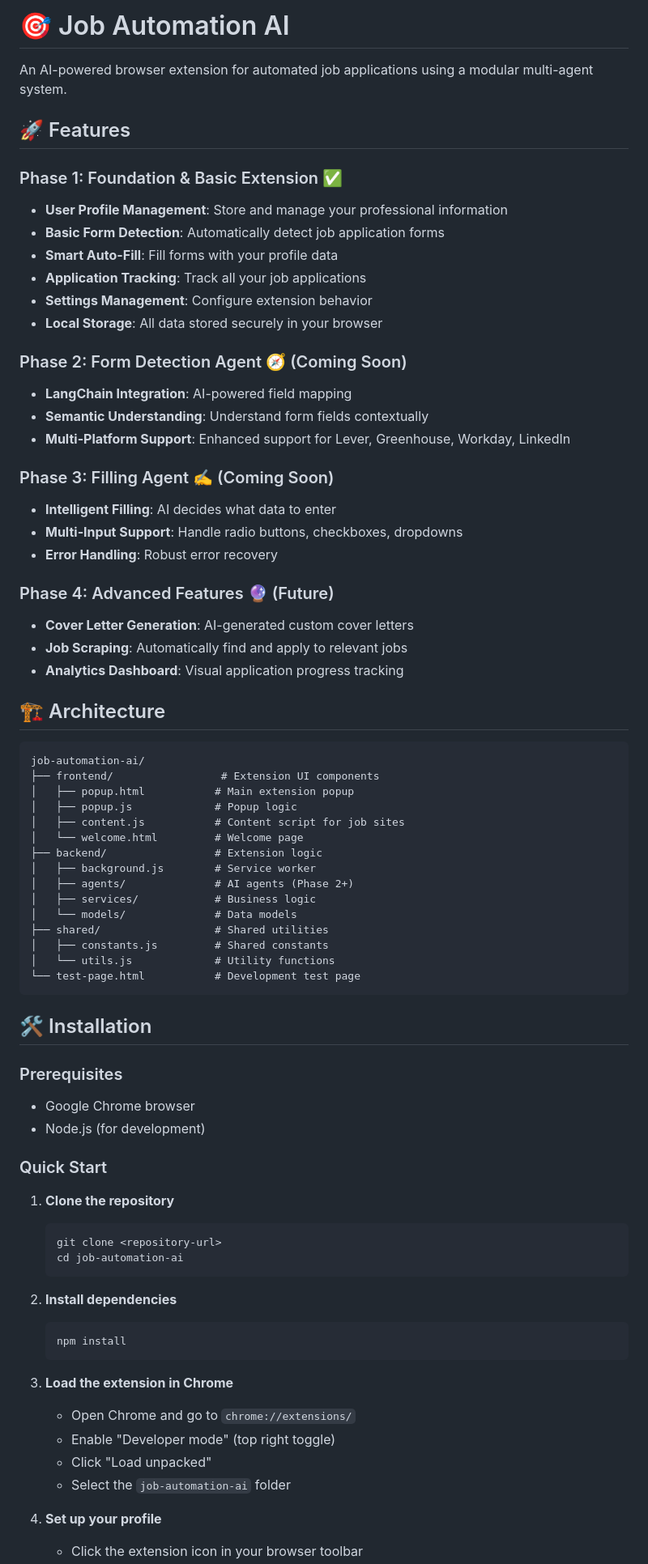
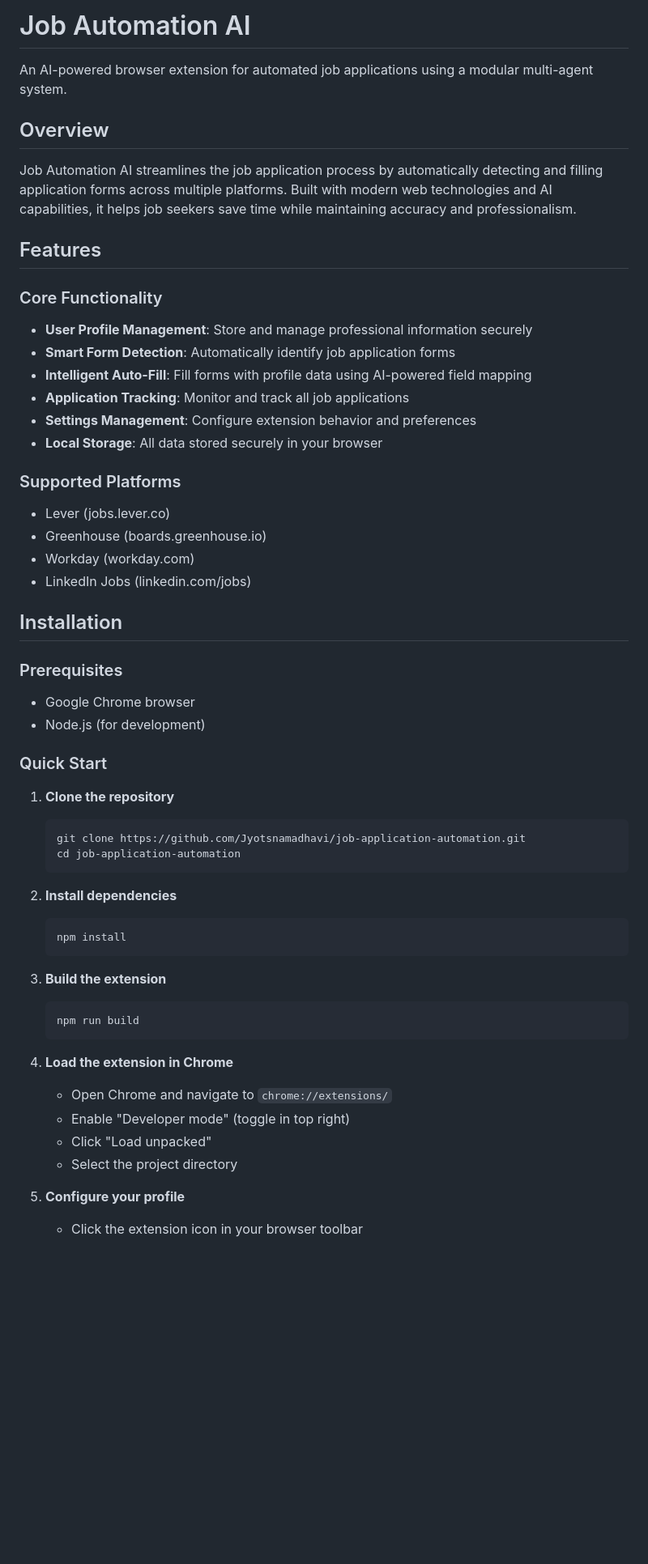
Before and after one commit to Jyotsnamadhavi/job-application-automation, a Markdown page: README.md, the part around one of its changes. Shown at 81% size. GitHub-like rendering; blank space fills up the shorter version.

````diff
--- a/README.md
+++ b/README.md
@@ -1,53 +1,28 @@
-# 🎯 Job Automation AI
+# Job Automation AI
 
 An AI-powered browser extension for automated job applications using a modular multi-agent system.
 
-## 🚀 Features
+## Overview
 
-### Phase 1: Foundation & Basic Extension ✅
-- **User Profile Management**: Store and manage your professional information
-- **Basic Form Detection**: Automatically detect job application forms
-- **Smart Auto-Fill**: Fill forms with your profile data
-- **Application Tracking**: Track all your job applications
-- **Settings Management**: Configure extension behavior
+Job Automation AI streamlines the job application process by automatically detecting and filling application forms across multiple platforms. Built with modern web technologies and AI capabilities, it helps job seekers save time while maintaining accuracy and professionalism.
+
+## Features
+
+### Core Functionality
+- **User Profile Management**: Store and manage professional information securely
+- **Smart Form Detection**: Automatically identify job application forms
+- **Intelligent Auto-Fill**: Fill forms with profile data using AI-powered field mapping
+- **Application Tracking**: Monitor and track all job applications
+- **Settings Management**: Configure extension behavior and preferences
 - **Local Storage**: All data stored securely in your browser
 
-### Phase 2: Form Detection Agent 🧭 (Coming Soon)
-- **LangChain Integration**: AI-powered field mapping
-- **Semantic Understanding**: Understand form fields contextually
-- **Multi-Platform Support**: Enhanced support for Lever, Greenhouse, Workday, LinkedIn
+### Supported Platforms
+- Lever (jobs.lever.co)
+- Greenhouse (boards.greenhouse.io)
+- Workday (workday.com)
+- LinkedIn Jobs (linkedin.com/jobs)
 
-### Phase 3: Filling Agent ✍️ (Coming Soon)
-- **Intelligent Filling**: AI decides what data to enter
-- **Multi-Input Support**: Handle radio buttons, checkboxes, dropdowns
-- **Error Handling**: Robust error recovery
-
-### Phase 4: Advanced Features 🔮 (Future)
-- **Cover Letter Generation**: AI-generated custom cover letters
-- **Job Scraping**: Automatically find and apply to relevant jobs
-- **Analytics Dashboard**: Visual application progress tracking
-
-## 🏗️ Architecture
-
-```
-job-automation-ai/
-├── frontend/                 # Extension UI components
-│   ├── popup.html           # Main extension popup
-│   ├── popup.js             # Popup logic
-│   ├── content.js           # Content script for job sites
-│   └── welcome.html         # Welcome page
-├── backend/                 # Extension logic
-│   ├── background.js        # Service worker
-│   ├── agents/              # AI agents (Phase 2+)
-│   ├── services/            # Business logic
-│   └── models/              # Data models
-├── shared/                  # Shared utilities
-│   ├── constants.js         # Shared constants
-│   └── utils.js             # Utility functions
-└── test-page.html           # Development test page
-```
-
-## 🛠️ Installation
+## Installation
 
 ### Prerequisites
 - Google Chrome browser
@@ -57,8 +32,8 @@ job-automation-ai/
 
 1. **Clone the repository**
    ```bash
-   git clone <repository-url>
-   cd job-automation-ai
+   git clone https://github.com/Jyotsnamadhavi/job-application-automation.git
+   cd job-application-automation
    ```
 
 2. **Install dependencies**
@@ -66,11 +41,16 @@ job-automation-ai/
    npm install
    ```
 
-3. **Load the extension in Chrome**
-   - Open Chrome and go to `chrome://extensions/`
-   - Enable "Developer mode" (top right toggle)
+3. **Build the extension**
+   ```bash
+   npm run build
+   ```
+
+4. **Load the extension in Chrome**
+   - Open Chrome and navigate to `chrome://extensions/`
+   - Enable "Developer mode" (toggle in top right)
    - Click "Load unpacked"
-   - Select the `job-automation-ai` folder
+   - Select the project directory
 
-4. **Set up your profile**
+5. **Configure your profile**
    - Click the extension icon in your browser toolbar
````
Also changed, not shown: other parts of README.md (+66 -85 lines).
